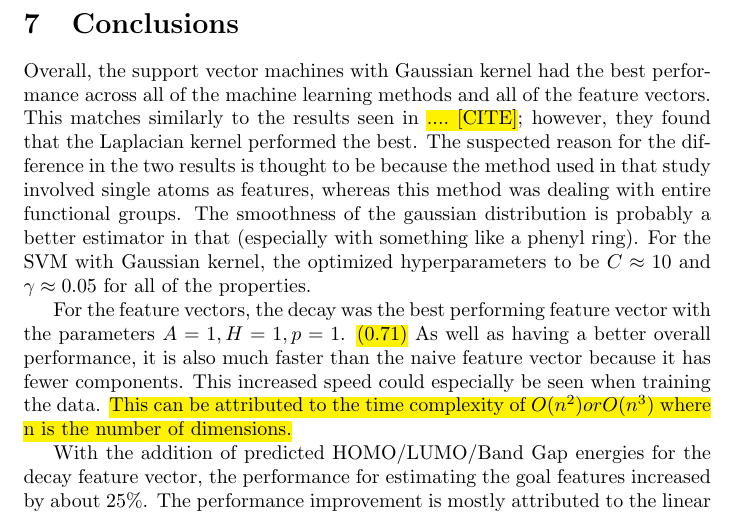
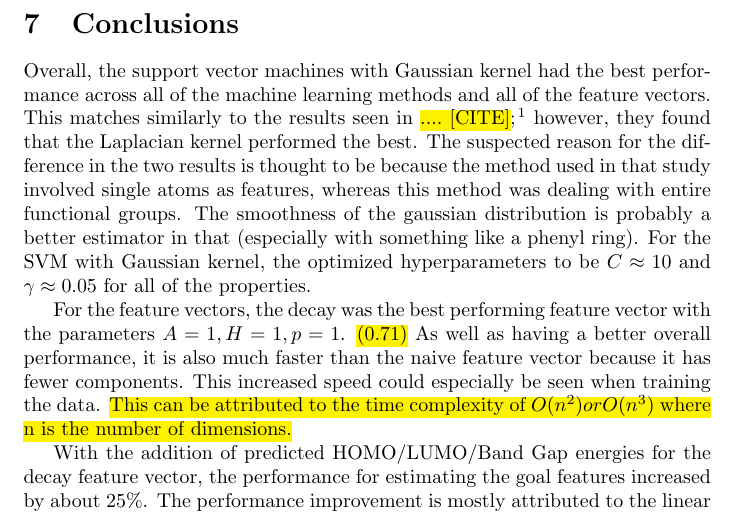
Before and after one commit to crcollins/ML, a LaTeX paper (paper/paper.tex): part of page 15 of 21, cut so that both start at the same text. Compiled offline with pdfLaTeX.

Commit message:
Update paper

```diff
--- a/paper/paper.tex
+++ b/paper/paper.tex
@@ -259,7 +259,7 @@ Once all the data and feature vectors were collected, they were feed into the ma
 
 \section{Conclusions}
 
-Overall, the support vector machines with Gaussian kernel had the best performance across all of the machine learning methods and all of the feature vectors. This matches similarly to the results seen in \hl{.... [CITE]}; however, they found that the Laplacian kernel performed the best. The suspected reason for the difference in the two results is thought to be because the method used in that study involved single atoms as features, whereas this method was dealing with entire functional groups. The smoothness of the gaussian distribution is probably a better estimator in that (especially with something like a phenyl ring). For the SVM with Gaussian kernel, the optimized hyperparameters to be $C \approx 10$ and $\gamma \approx 0.05$ for all of the properties.
+Overall, the support vector machines with Gaussian kernel had the best performance across all of the machine learning methods and all of the feature vectors. This matches similarly to the results seen in \hl{.... [CITE]}\cite{hansen_assessment_2013}; however, they found that the Laplacian kernel performed the best. The suspected reason for the difference in the two results is thought to be because the method used in that study involved single atoms as features, whereas this method was dealing with entire functional groups. The smoothness of the gaussian distribution is probably a better estimator in that (especially with something like a phenyl ring). For the SVM with Gaussian kernel, the optimized hyperparameters to be $C \approx 10$ and $\gamma \approx 0.05$ for all of the properties.
 
 For the feature vectors, the decay was the best performing feature vector with the parameters $A = 1, H = 1, p = 1$. \hl{(0.71)} As well as having a better overall performance, it is also much faster than the naive feature vector because it has fewer components. This increased speed could especially be seen when training the data. \hl{This can be attributed to the time complexity of $O(n^2) or O(n^3)$ where n is the number of dimensions.}
 
```
